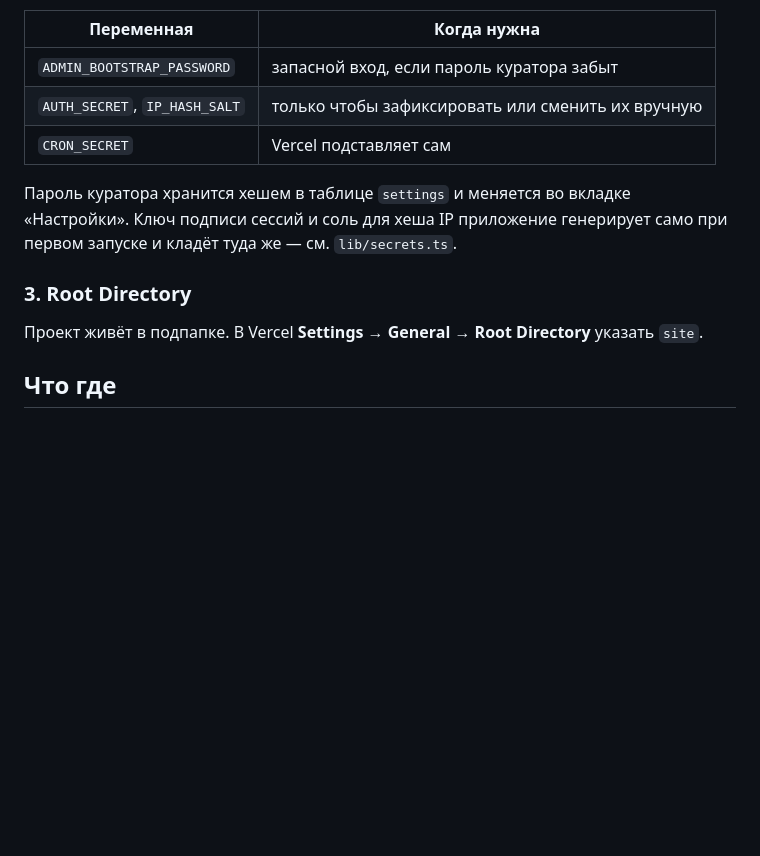
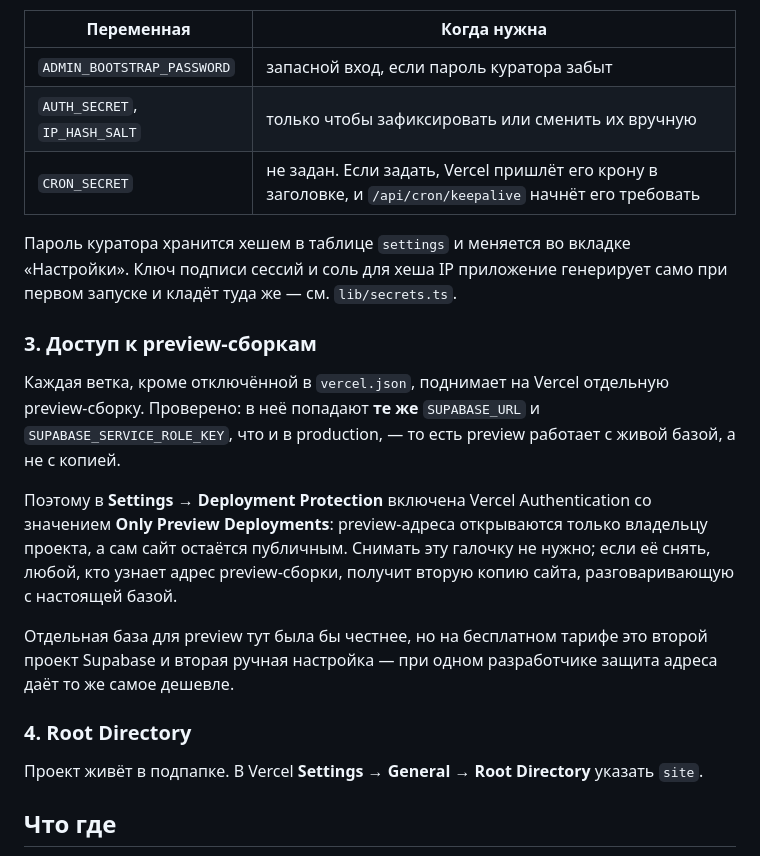
Before and after one commit to Lawyye/On-the-Edge-of-Wind-and-Self, a Markdown page: site/README.md, the part around the change. GitHub-like rendering; blank space fills up the shorter version.

Commit message:
Close preview deployments to the public, and correct two README claims
A check of the three things the owner asked about after deploying.

RLS is on for all three tables with no policies, and none on storage.objects,
so the anon key reaches nothing; Supabase's own advisor reports only the three
INFO notices that design produces. The service-role key does not appear in the
built client bundle — the one SERVICE_ROLE hit there is the admin panel's
instruction text naming the variable, not its value — and lib/supabase.ts now
imports server-only, so a client component importing it fails the build.

The third was not fine. Preview and production share one set of environment
variables: a preview deployment answered the keepalive endpoint with ok:true,
which it can only do holding both SUPABASE_URL and SUPABASE_SERVICE_ROLE_KEY
and reaching the live database. Deployment protection was off entirely, so
every branch alias was a publicly reachable second copy of the site talking to
the real data. Vercel Authentication is now on for previews only; the
production alias is a separate target and stays public.

The README claimed Vercel supplies CRON_SECRET by itself. The same preview
answered without an Authorization header, so it is not set — the variable is
optional, and the endpoint is open until someone sets it. Harmless as written
(one select, no data returned), but it should say what is true.

Co-Authored-By: Claude Opus 5 <noreply@anthropic.com>
Claude-Session: https://claude.ai/code/session_01JbbV7jSkk7feqN8dSZdXFF

```diff
--- a/site/README.md
+++ b/site/README.md
@@ -41,13 +41,30 @@ npm run dev
 |---|---|
 | `ADMIN_BOOTSTRAP_PASSWORD` | запасной вход, если пароль куратора забыт |
 | `AUTH_SECRET`, `IP_HASH_SALT` | только чтобы зафиксировать или сменить их вручную |
-| `CRON_SECRET` | Vercel подставляет сам |
+| `CRON_SECRET` | не задан. Если задать, Vercel пришлёт его крону в заголовке, и `/api/cron/keepalive` начнёт его требовать |
 
 Пароль куратора хранится хешем в таблице `settings` и меняется во вкладке
 «Настройки». Ключ подписи сессий и соль для хеша IP приложение генерирует само
 при первом запуске и кладёт туда же — см. `lib/secrets.ts`.
 
-### 3. Root Directory
+### 3. Доступ к preview-сборкам
+
+Каждая ветка, кроме отключённой в `vercel.json`, поднимает на Vercel отдельную
+preview-сборку. Проверено: в неё попадают **те же** `SUPABASE_URL` и
+`SUPABASE_SERVICE_ROLE_KEY`, что и в production, — то есть preview работает с
+живой базой, а не с копией.
+
+Поэтому в **Settings → Deployment Protection** включена Vercel Authentication
+со значением **Only Preview Deployments**: preview-адреса открываются только
+владельцу проекта, а сам сайт остаётся публичным. Снимать эту галочку не нужно;
+если её снять, любой, кто узнает адрес preview-сборки, получит вторую копию
+сайта, разговаривающую с настоящей базой.
+
+Отдельная база для preview тут была бы честнее, но на бесплатном тарифе это
+второй проект Supabase и вторая ручная настройка — при одном разработчике
+защита адреса даёт то же самое дешевле.
+
+### 4. Root Directory
 
 Проект живёт в подпапке. В Vercel **Settings → General → Root Directory** указать `site`.
 
```
